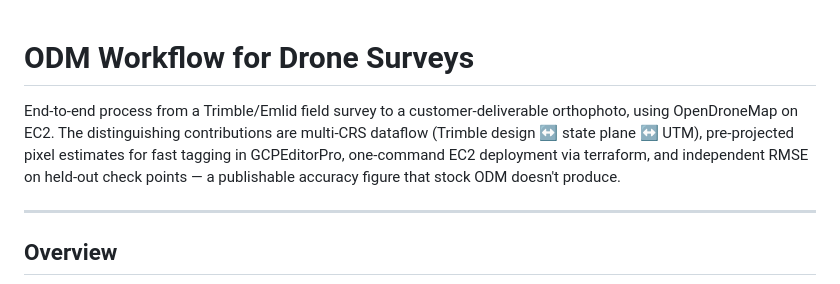
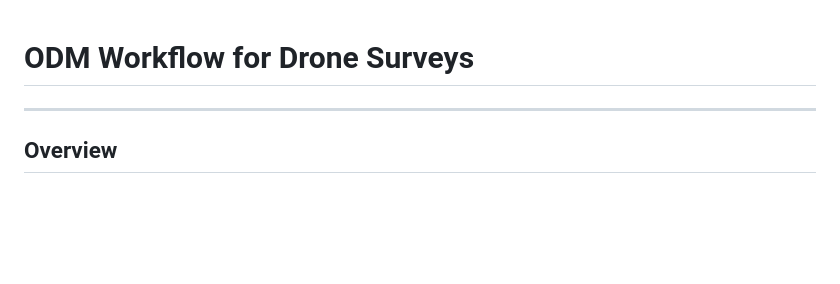
Before and after one commit to jrstear/geo, a Markdown page: docs/odm-workflow.md, the part around the change. GitHub-like rendering; blank space fills up the shorter version.

```diff
--- a/docs/odm-workflow.md
+++ b/docs/odm-workflow.md
@@ -1,11 +1,4 @@
 # ODM Workflow for Drone Surveys
-
-End-to-end process from a Trimble/Emlid field survey to a customer-deliverable
-orthophoto, using OpenDroneMap on EC2.  The distinguishing contributions are
-multi-CRS dataflow (Trimble design ↔ state plane ↔ UTM), pre-projected pixel
-estimates for fast tagging in GCPEditorPro, one-command EC2 deployment via
-terraform, and independent RMSE on held-out check points — a publishable
-accuracy figure that stock ODM doesn't produce.
 
 ---
 
```
Also changed, not shown: README.md (+6 -14 lines).
